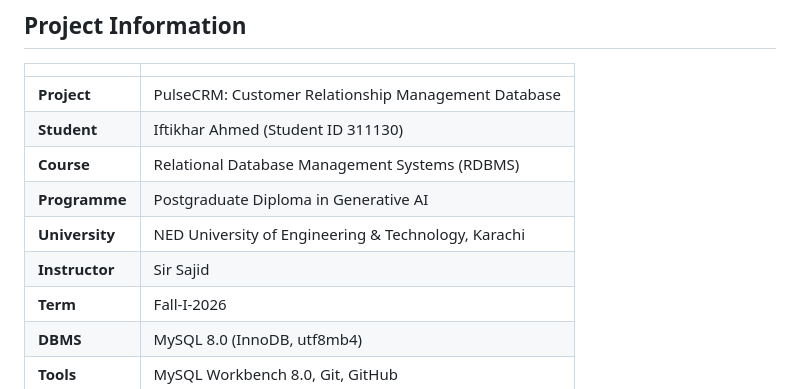
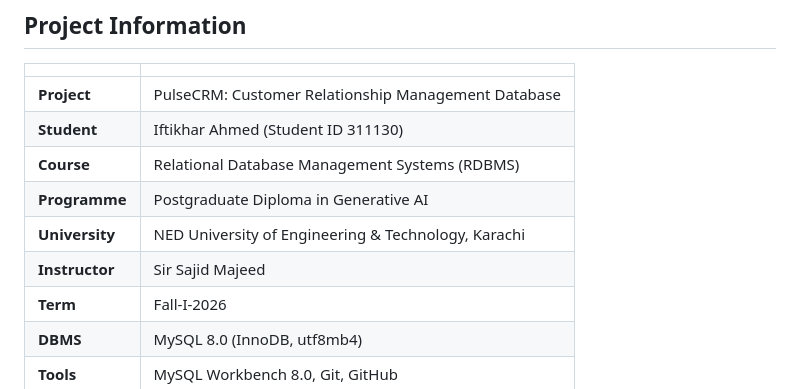
Before and after one commit to iftikhardba-svg/PulseCRM, a Markdown page: README.md, the part around the change. Drawn GitHub-style.

Commit message:
Use the instructor's full name, Sir Sajid Majeed
Co-Authored-By: Claude Opus 5.5 <noreply@anthropic.com>

```diff
--- a/README.md
+++ b/README.md
@@ -44,7 +44,7 @@ PulseCRM stores everything a B2B sales and service team needs: leads, accounts,
 | **Course** | Relational Database Management Systems (RDBMS) |
 | **Programme** | Postgraduate Diploma in Generative AI |
 | **University** | NED University of Engineering & Technology, Karachi |
-| **Instructor** | Sir Sajid |
+| **Instructor** | Sir Sajid Majeed |
 | **Term** | Fall-I-2026 |
 | **DBMS** | MySQL 8.0 (InnoDB, utf8mb4) |
 | **Tools** | MySQL Workbench 8.0, Git, GitHub |
```
Also changed, not shown: docs/PROJECT_REPORT.md (+1 -1 lines).
